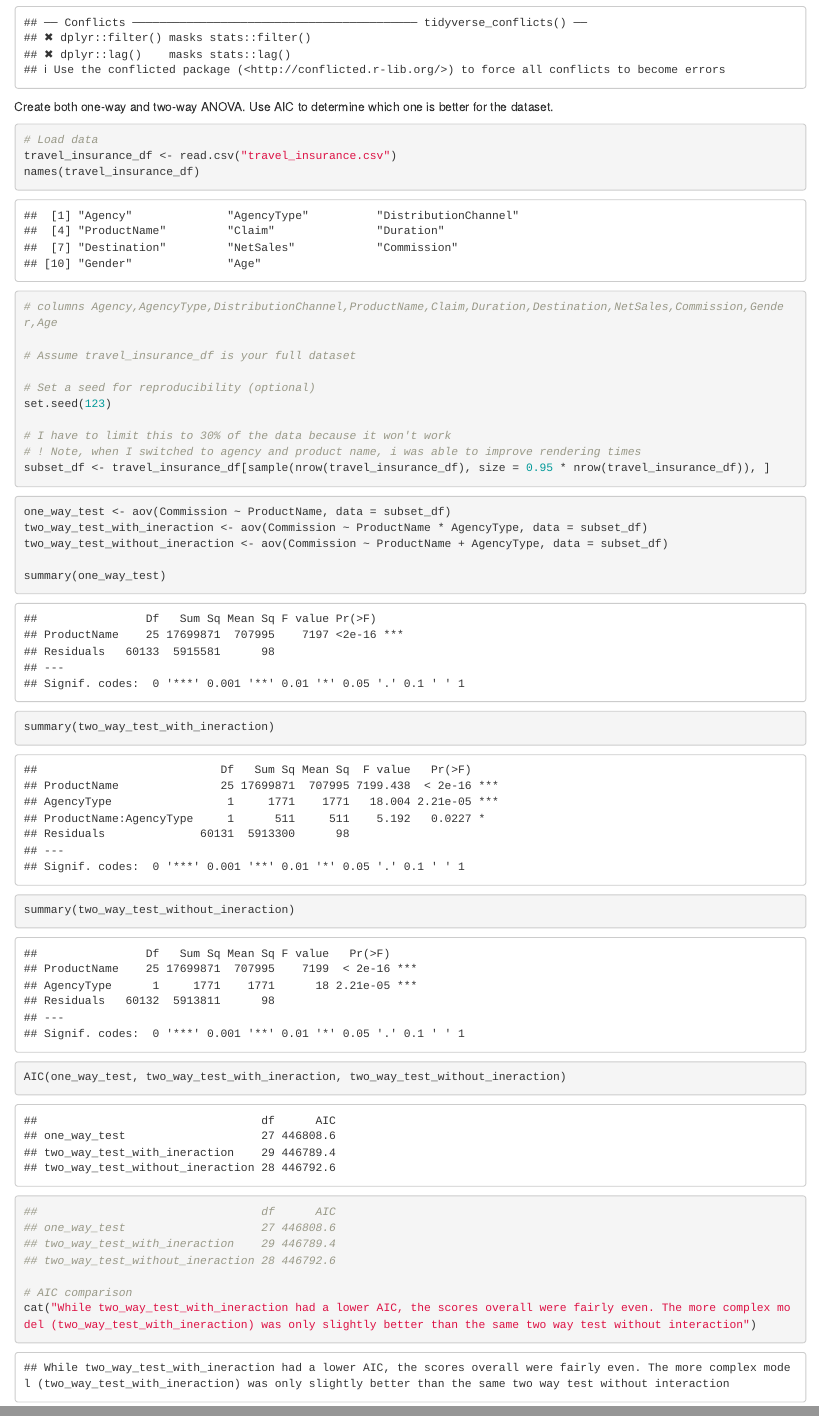
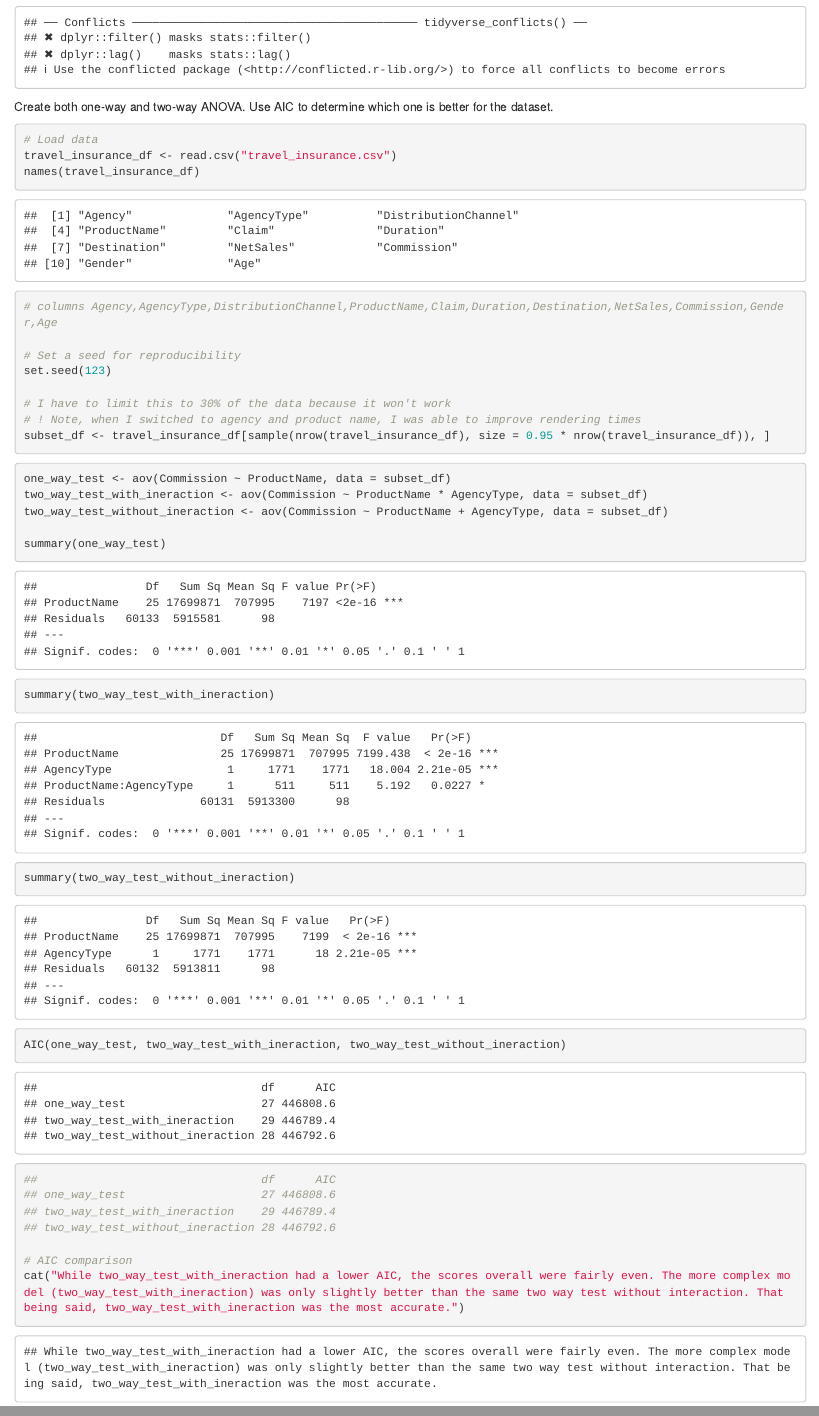
Before and after one commit to gabriel-joseph/data_science_portfolio, an R Markdown document (week10/week10_vance.Rmd): the page in a window 1100 px wide, from 870 px down, and a second part further down, joined at a grey line. Rendered offline with R 4.5, knitr and Pandoc, with nearby package versions.

Commit message:
Refactor code structure for improved readability and maintainability

````diff
--- a/week10/week9_vance.Rmd
+++ b/week10/week10_vance.Rmd
@@ -25,13 +25,11 @@ names(travel_insurance_df)
 
 # columns Agency,AgencyType,DistributionChannel,ProductName,Claim,Duration,Destination,NetSales,Commission,Gender,Age
 
-# Assume travel_insurance_df is your full dataset
-
-# Set a seed for reproducibility (optional)
+# Set a seed for reproducibility
 set.seed(123)
 
 # I have to limit this to 30% of the data because it won't work
-# ! Note, when I switched to agency and product name, i was able to improve rendering times
+# ! Note, when I switched to agency and product name, I was able to improve rendering times
 subset_df <- travel_insurance_df[sample(nrow(travel_insurance_df), size = 0.95 * nrow(travel_insurance_df)), ]
 ```
 
@@ -58,5 +56,5 @@ AIC(one_way_test, two_way_test_with_ineraction, two_way_test_without_ineraction)
 ## two_way_test_without_ineraction 28 446792.6
 
 # AIC comparison
-cat("While two_way_test_with_ineraction had a lower AIC, the scores overall were fairly even. The more complex model (two_way_test_with_ineraction) was only slightly better than the same two way test without interaction")
+cat("While two_way_test_with_ineraction had a lower AIC, the scores overall were fairly even. The more complex model (two_way_test_with_ineraction) was only slightly better than the same two way test without interaction. That being said, two_way_test_with_ineraction was the most accurate.")
 ```
````
Also changed, not shown: week10/week10_vance.html (added), week10/week9_vance.html, 1 other file.
